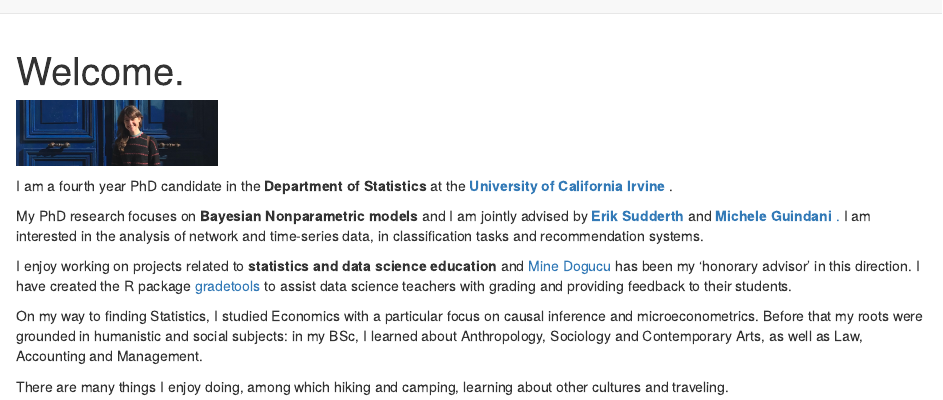
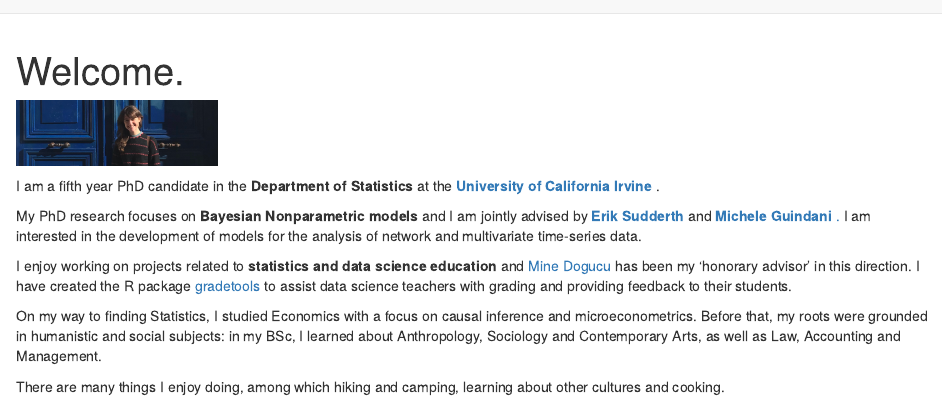
Before and after one commit to federicazoe/federicazoe.github.io, an R Markdown document (index.Rmd): the page in a window 1100 px wide, from its top. Rendered offline with R 4.5, knitr and Pandoc, with nearby package versions; drawn as R Markdown's standard HTML page in place of the format the file asks for.

Commit message:
I am a fifth year now

````diff
--- a/index.Rmd
+++ b/index.Rmd
@@ -6,15 +6,15 @@ site: distill::distill_website
 
 <img src="img/me_paris_medium.jpeg" alt="a picture of myself, dark blond hair with a fringe, wearing a black sweater with pink motifs and smiling in front of an old, blue wooden gate" width="200" align='center'/>
 
-<p> I am a fourth year PhD candidate in the <b> Department of Statistics </b> at the <a href = 'https://www.stat.uci.edu/' target="_blank"> <b> University of California Irvine </b> </a>. </p>
+<p> I am a fifth year PhD candidate in the <b> Department of Statistics </b> at the <a href = 'https://www.stat.uci.edu/' target="_blank"> <b> University of California Irvine </b> </a>. </p>
 
-<p> My PhD research focuses on <b> Bayesian Nonparametric models </b> and I am jointly advised by <a href="https://www.ics.uci.edu/~sudderth/"> <b> Erik Sudderth </b> </a> and <a href ="https://www.micheleguindani.info/" > <b> Michele Guindani </b>. </a> I am interested in the analysis of network and time-series data, in classification tasks and recommendation systems. </p>
+<p> My PhD research focuses on <b> Bayesian Nonparametric models </b> and I am jointly advised by <a href="https://www.ics.uci.edu/~sudderth/"> <b> Erik Sudderth </b> </a> and <a href ="https://www.micheleguindani.info/" > <b> Michele Guindani </b>. </a> I am interested in the development of models for the analysis of network and multivariate time-series data. </p>
 
 <p> I enjoy working on projects related to <b> statistics and data science education </b> and <a href="https://www.minedogucu.com/"> Mine Dogucu </a> has been my 'honorary advisor' in this direction. I have created the R package <a href="https://federicazoe.github.io/gradetools/"> gradetools </a> to assist data science teachers with grading and providing feedback to their students. </p>
 
-<p> On my way to finding Statistics, I studied Economics with a particular focus on causal inference and microeconometrics. Before that my roots were grounded in humanistic and social subjects: in my BSc, I learned about Anthropology, Sociology and Contemporary Arts, as well as Law, Accounting and Management. </p>
+<p> On my way to finding Statistics, I studied Economics with a focus on causal inference and microeconometrics. Before that, my roots were grounded in humanistic and social subjects: in my BSc, I learned about Anthropology, Sociology and Contemporary Arts, as well as Law, Accounting and Management. </p>
 
-<p> There are many things I enjoy doing, among which hiking and camping, learning about other cultures and traveling. </p>
+<p> There are many things I enjoy doing, among which hiking and camping, learning about other cultures and cooking. </p>
 
 ```{r setup, include=FALSE}
 knitr::opts_chunk$set(echo = FALSE)
````
Also changed, not shown: 1 other file.
